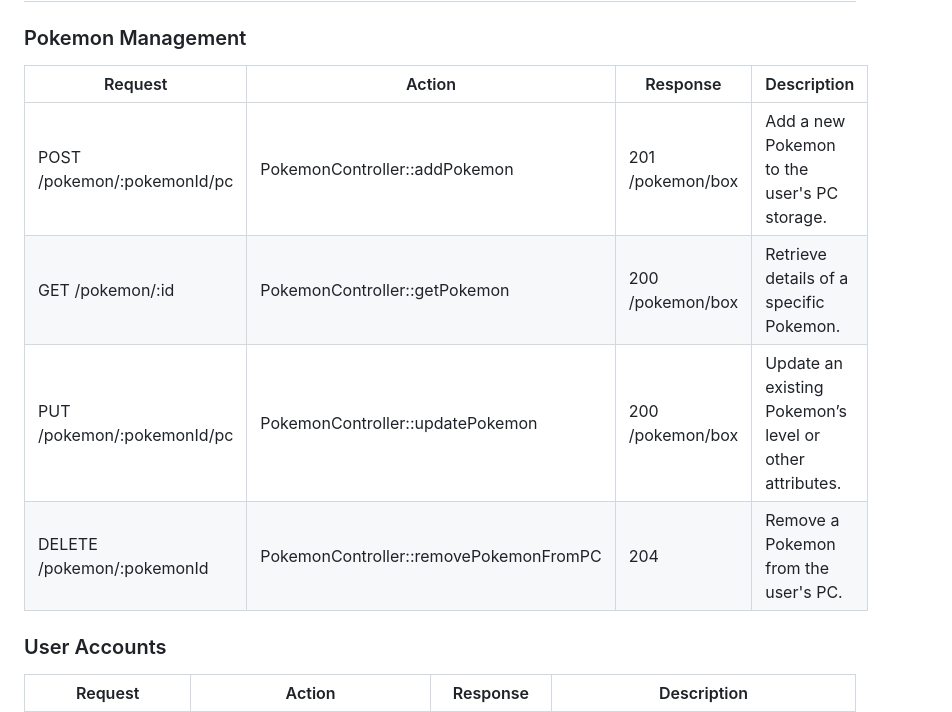
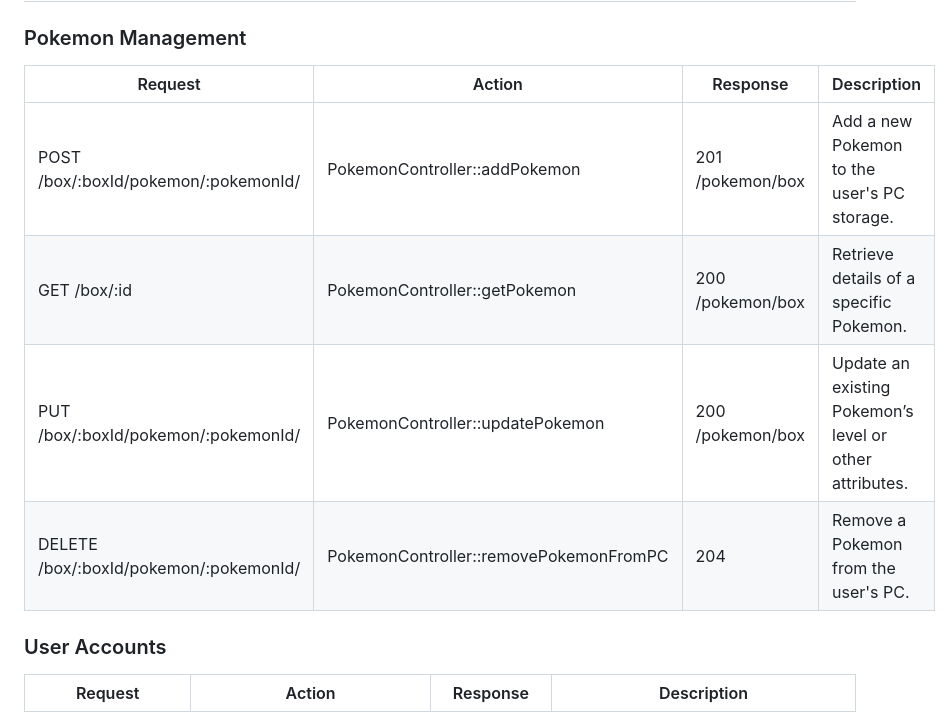
Before and after one commit to tjklint/PokePC, a Markdown page: README.md, the part around the change printed below. GitHub-like rendering.

```diff
--- a/README.md
+++ b/README.md
@@ -119,12 +119,12 @@ erDiagram
 
 ### Pokemon Management
 
-| Request                              | Action                                 | Response         | Description                                             |
-|--------------------------------------|----------------------------------------|------------------|---------------------------------------------------------|
-| POST /pokemon/:pokemonId/pc          | PokemonController::addPokemon          | 201 /pokemon/box | Add a new Pokemon to the user's PC storage.             |
-| GET  /pokemon/:id                    | PokemonController::getPokemon          | 200 /pokemon/box | Retrieve details of a specific Pokemon.                 |
-| PUT /pokemon/:pokemonId/pc           | PokemonController::updatePokemon       | 200 /pokemon/box | Update an existing Pokemon’s level or other attributes. |
-| DELETE /pokemon/:pokemonId           | PokemonController::removePokemonFromPC | 204              | Remove a Pokemon from the user's PC.                    |
+| Request                                | Action                                 | Response         | Description                                             |
+|----------------------------------------|----------------------------------------|------------------|---------------------------------------------------------|
+| POST /box/:boxId/pokemon/:pokemonId/   | PokemonController::addPokemon          | 201 /pokemon/box | Add a new Pokemon to the user's PC storage.             |
+| GET  /box/:id                          | PokemonController::getPokemon          | 200 /pokemon/box | Retrieve details of a specific Pokemon.                 |
+| PUT  /box/:boxId/pokemon/:pokemonId/   | PokemonController::updatePokemon       | 200 /pokemon/box | Update an existing Pokemon’s level or other attributes. |
+| DELETE /box/:boxId/pokemon/:pokemonId/ | PokemonController::removePokemonFromPC | 204              | Remove a Pokemon from the user's PC.                    |
 
 ### User Accounts
 
```
Also changed, not shown: other parts of README.md (+1 -1 lines).
